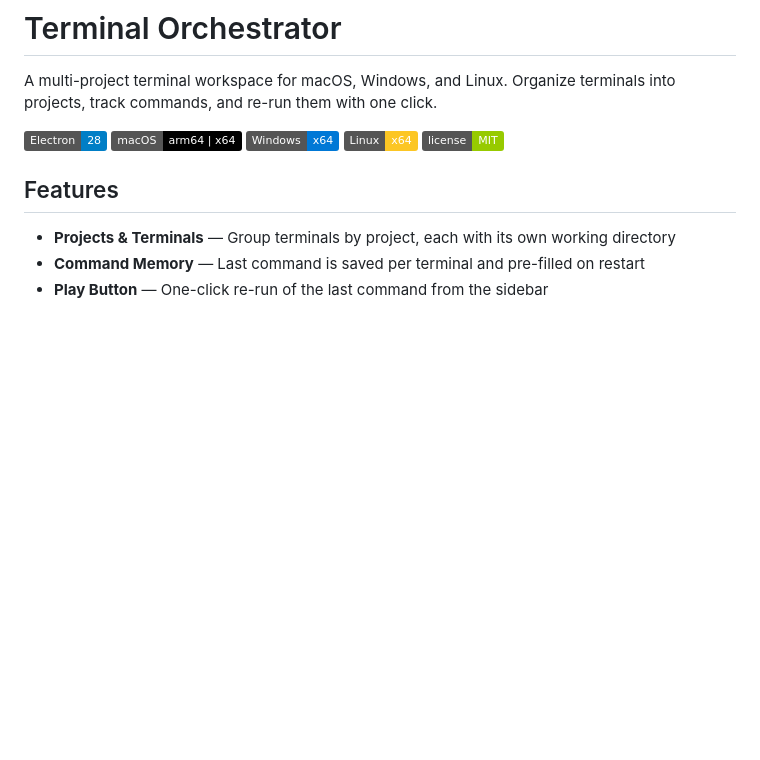
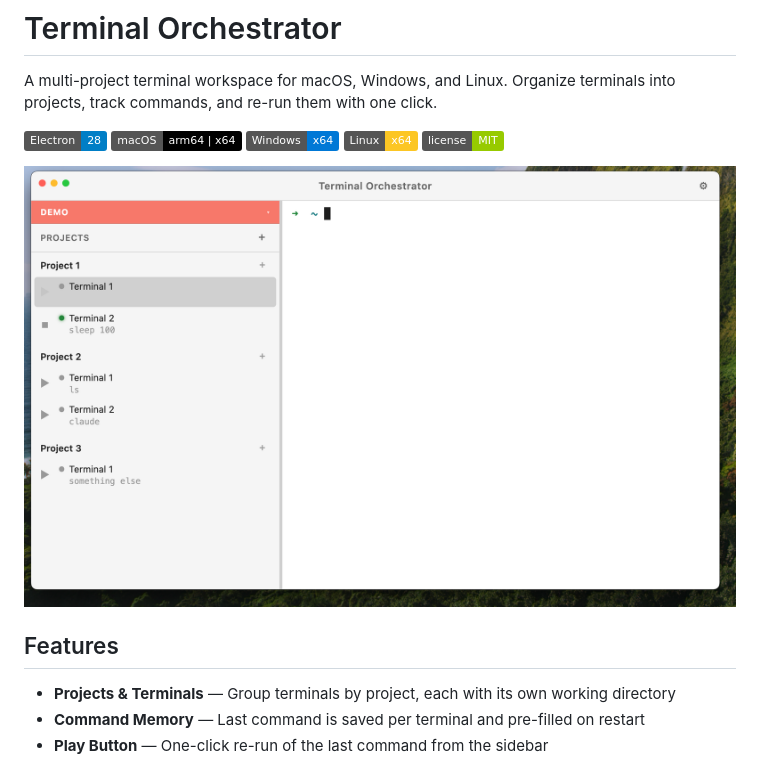
Before and after one commit to jaumebalust/terminal-orchestrator, a Markdown page: README.md, the part around the change. Drawn GitHub-style; pictures changed too: example.png (added); badges without logos; blank space fills up the shorter version.

Commit message:
Added UI photo to readme

```diff
--- a/README.md
+++ b/README.md
@@ -3,6 +3,8 @@
 A multi-project terminal workspace for macOS, Windows, and Linux. Organize terminals into projects, track commands, and re-run them with one click.
 
 ![Electron](https://img.shields.io/badge/Electron-28-blue) ![macOS](https://img.shields.io/badge/macOS-arm64%20%7C%20x64-black) ![Windows](https://img.shields.io/badge/Windows-x64-0078D6) ![Linux](https://img.shields.io/badge/Linux-x64-FCC624) ![License](https://img.shields.io/badge/license-MIT-green)
+
+![Terminal Orchestrator](example.png)
 
 ## Features
 
```
